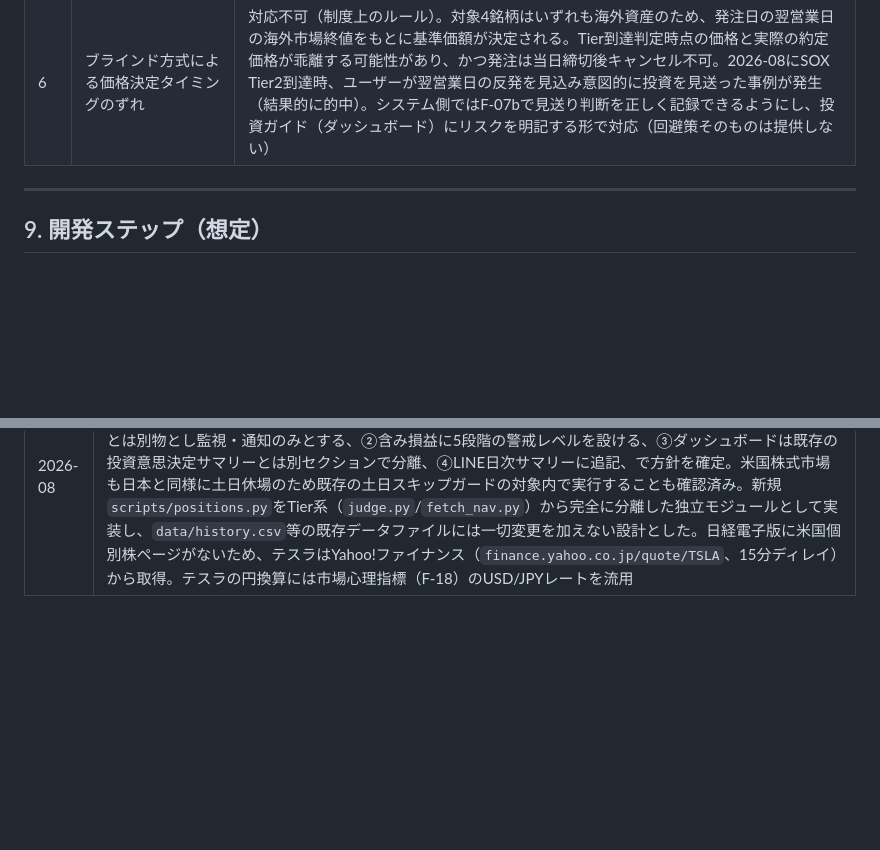
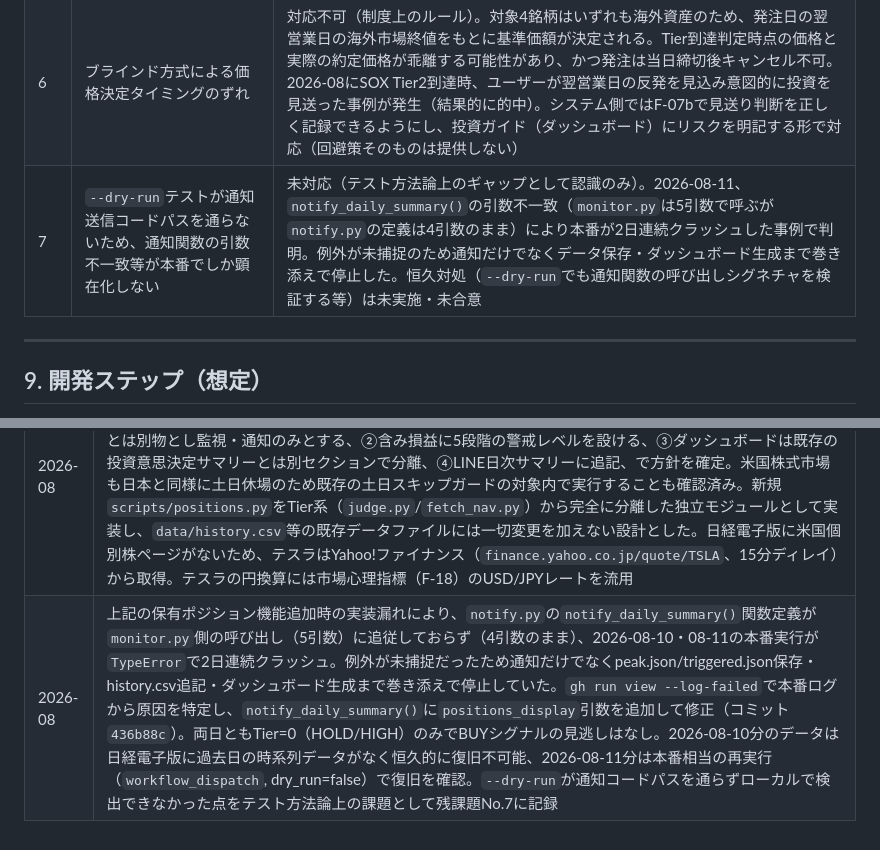
Before and after one commit to itbizmonky/BaseLine, a Markdown page: 暴落監視ダッシュボード_要件定義書.md, 2 parts joined by grey strips. GitHub-like rendering; blank space fills up the shorter version.

Commit message:
📝 notify.py本番クラッシュ障害の調査・修正内容をドキュメントに記録
2026-08-10/11に発生したnotify_daily_summary()引数不一致による
本番2日連続クラッシュについて、原因・影響範囲・修正・検証結果を
SESSION_CONTEXT.mdと要件定義書（改修履歴・残課題No.7）に記録。

```diff
--- a/暴落監視ダッシュボード_要件定義書.md
+++ b/暴落監視ダッシュボード_要件定義書.md
@@ -196,6 +196,7 @@
 | 4 | 祝日（土日以外の休場日）の扱い | 未対応。現状は土日のみ自動スキップし、祝日は通常通り実行される（休場のためスクレイピング結果が前営業日と同値になる） |
 | 5 | 購入判定（BUY/WAIT）の基準日価格が固定である点 | 認識済み・現状維持の判断（2026-07レビュー時に確認）。基準日価格は自動更新されないため、長期的な相場上昇局面ではTier到達時にもWAIT判定が続く可能性がある |
 | 6 | ブラインド方式による価格決定タイミングのずれ | 対応不可（制度上のルール）。対象4銘柄はいずれも海外資産のため、発注日の翌営業日の海外市場終値をもとに基準価額が決定される。Tier到達判定時点の価格と実際の約定価格が乖離する可能性があり、かつ発注は当日締切後キャンセル不可。2026-08にSOX Tier2到達時、ユーザーが翌営業日の反発を見込み意図的に投資を見送った事例が発生（結果的に的中）。システム側ではF-07bで見送り判断を正しく記録できるようにし、投資ガイド（ダッシュボード）にリスクを明記する形で対応（回避策そのものは提供しない） |
+| 7 | `--dry-run`テストが通知送信コードパスを通らないため、通知関数の引数不一致等が本番でしか顕在化しない | 未対応（テスト方法論上のギャップとして認識のみ）。2026-08-11、`notify_daily_summary()`の引数不一致（`monitor.py`は5引数で呼ぶが`notify.py`の定義は4引数のまま）により本番が2日連続クラッシュした事例で判明。例外が未捕捉のため通知だけでなくデータ保存・ダッシュボード生成まで巻き添えで停止した。恒久対処（`--dry-run`でも通知関数の呼び出しシグネチャを検証する等）は未実施・未合意 |
 
 ---
 
@@ -224,3 +225,4 @@
 | 2026-08 | 2026-07-31にSOXがTier2到達したが、ユーザーが翌営業日の株価上昇を見込み意図的に投資を見送った（結果的に的中）ことを受け、①ブラインド方式による価格決定タイミングのずれ（残課題No.6）、②`data/triggered.json`が「Tier到達＝投資済み」を前提にしており見送りを正しく扱えない設計上の欠陥、の2点を調査・対応。`data/triggered.json`のスキーマを`{tier, date, invested, note}`形式のレコードに拡張（旧形式の整数リストは`judge.load_triggered()`が自動移行）し、「到達（通知済み）」と「実際に投資したか」を分離（F-07b）。`judge.set_investment_status()`を新設し、SOX Tier2を`invested: false`へ補正（見送っても同一Tierへの重複通知は発生しない設計）。ダッシュボードの資金投入管理状況に見送り注記を追加し、投資ガイドにブラインド方式のリスクを明記 |
 | 2026-08 | 上記の対応後、ユーザーから「見送ったTierが再度到達した場合は通知してほしい」との追加要望。見送り後ずっと再通知されない設計では機会損失になるため、`recovered`フィールドを`data/triggered.json`のレコードに追加（F-07c）。`judge.update_recovery_status()`を新設し、見送ったTierの水準を一度でも上回れば`recovered: true`とマークする。`is_new_trigger()`を、`invested: false`かつ`recovered: true`の場合のみ再通知対象と判定するよう修正。再通知の頻度（毎日 vs 回復後の再到達時のみ）をユーザーに確認し、「回復してから再度下落した時のみ」を採用（同一下落局面での毎日通知による頻度過多を回避） |
 | 2026-08 | 保有ポジション（監視専用）機能を追加（F-19）。ユーザーが新規購入した「はじめてのNISA・全世界株式インデックス（オール・カントリー）」（既存の「オルカン」＝eMAXIS Slim全世界株式とは別ファンド、ファンドコード01312237）と「テスラ」（米国株）について、ヒアリングにより①既存4銘柄のTierベース階層投資とは別物とし監視・通知のみとする、②含み損益に5段階の警戒レベルを設ける、③ダッシュボードは既存の投資意思決定サマリーとは別セクションで分離、④LINE日次サマリーに追記、で方針を確定。米国株式市場も日本と同様に土日休場のため既存の土日スキップガードの対象内で実行することも確認済み。新規`scripts/positions.py`をTier系（`judge.py`/`fetch_nav.py`）から完全に分離した独立モジュールとして実装し、`data/history.csv`等の既存データファイルには一切変更を加えない設計とした。日経電子版に米国個別株ページがないため、テスラはYahoo!ファイナンス（`finance.yahoo.co.jp/quote/TSLA`、15分ディレイ）から取得。テスラの円換算には市場心理指標（F-18）のUSD/JPYレートを流用 |
+| 2026-08 | 上記の保有ポジション機能追加時の実装漏れにより、`notify.py`の`notify_daily_summary()`関数定義が`monitor.py`側の呼び出し（5引数）に追従しておらず（4引数のまま）、2026-08-10・08-11の本番実行が`TypeError`で2日連続クラッシュ。例外が未捕捉だったため通知だけでなくpeak.json/triggered.json保存・history.csv追記・ダッシュボード生成まで巻き添えで停止していた。`gh run view --log-failed`で本番ログから原因を特定し、`notify_daily_summary()`に`positions_display`引数を追加して修正（コミット`436b88c`）。両日ともTier=0（HOLD/HIGH）のみでBUYシグナルの見逃しはなし。2026-08-10分のデータは日経電子版に過去日の時系列データがなく恒久的に復旧不可能、2026-08-11分は本番相当の再実行（`workflow_dispatch`, dry_run=false）で復旧を確認。`--dry-run`が通知コードパスを通らずローカルで検出できなかった点をテスト方法論上の課題として残課題No.7に記録 |
```
Also changed, not shown: SESSION_CONTEXT.md (+12 -1 lines).
